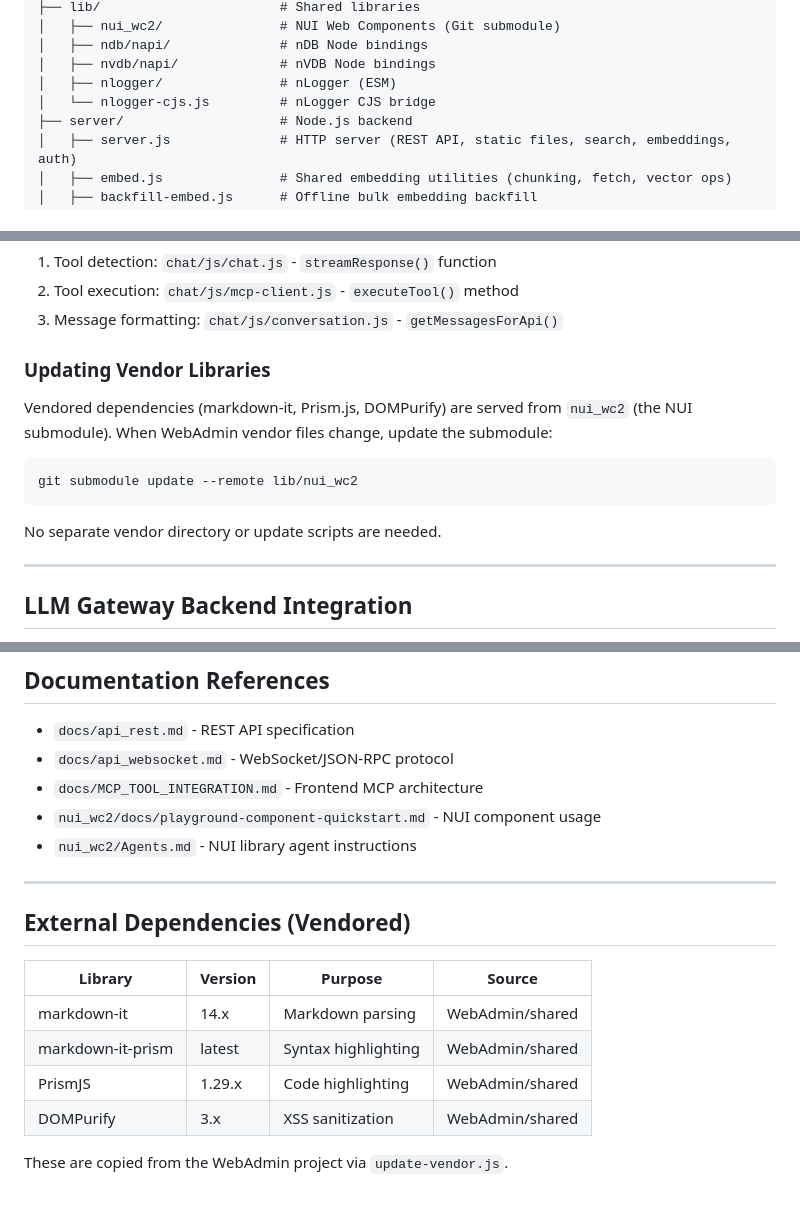
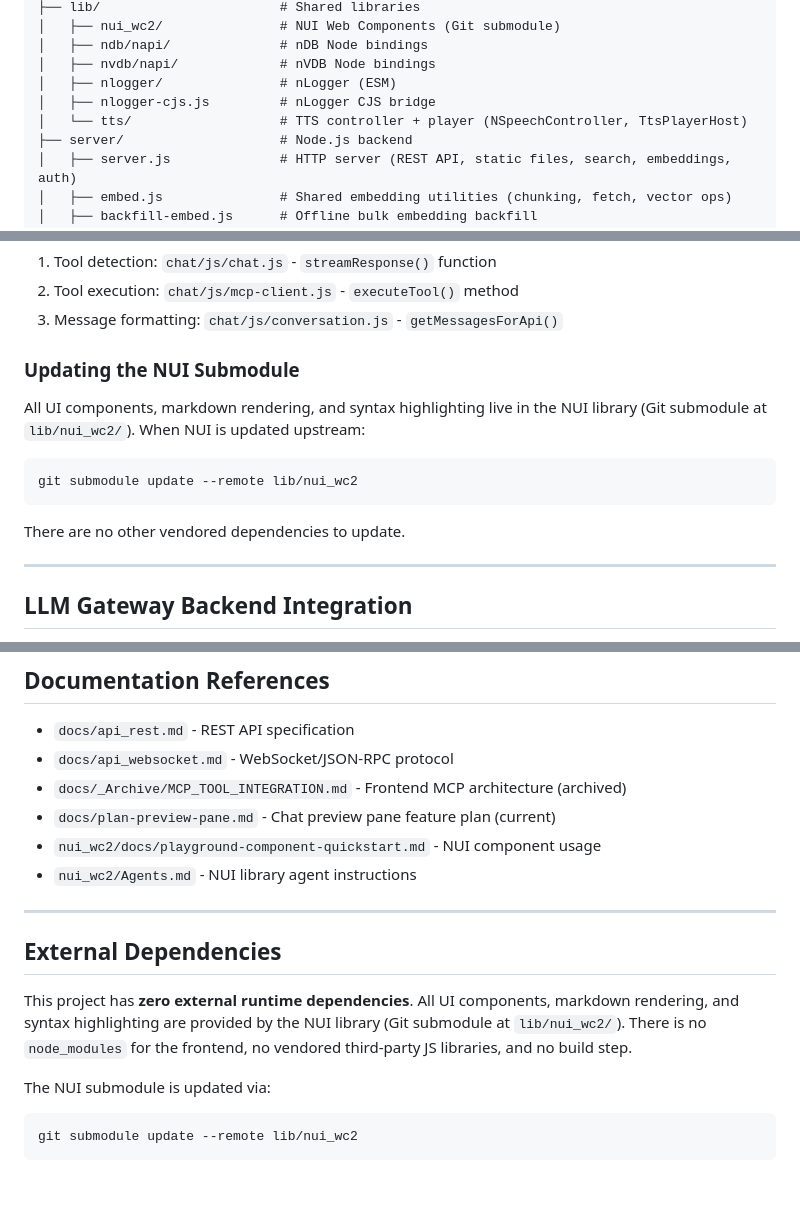
Before and after one commit to herrbasan/LLM-Gateway-Chat, a Markdown page: Agents.md, 3 parts joined by grey strips. Rendered like a GitHub page.

Commit message:
docs(Agents.md): fix extensive drift from actual codebase
The markdown stack description was completely wrong — Agents.md claimed
markdown-it + DOMPurify + Prism.js, but markdown.js was rewritten to use
NUI's nui-markdown component sometime around 2026-03-16 to 2026-04-01.
The rewrite was buried in a 'fix markdown rendering' commit with no
mention of removing those libraries. The doc kept describing the ghost
of the old implementation through two subsequent 'docs: align with
architecture' audits and a .github/copilot-instructions.md → Agents.md
migration. This misled two independent LLM reviews (Kimi K3, Claude
Fable) of the preview pane plan in one day.

Fixed:
- Tech Stack: markdown-it/DOMPurify/Prism → nui-markdown (markdownToHtml)
- Module Responsibilities: markdown.js description corrected
- Security §3: DOMPurify claim → actual escape pass + hardening note
- External Dependencies: removed phantom vendored libs table, replaced
  with accurate zero-dependency statement
- Updating Vendor Libraries → Updating the NUI Submodule (no other deps)
- TTS_ENDPOINT env var: removed hardcoded port (configurable option)
- Project Structure: added missing lib/tts/ directory
- Project Structure: removed nonexistent docs/dev_plan_user_settings.md,
  added plan-preview-pane.md and _Archive/
- Documentation References: fixed MCP_TOOL_INTEGRATION.md path (_Archive/),
  added plan-preview-pane.md

````diff
--- a/Agents.md
+++ b/Agents.md
@@ -78,7 +78,8 @@ The server auto-restarts when files change.
 │   ├── ndb/napi/              # nDB Node bindings
 │   ├── nvdb/napi/             # nVDB Node bindings
 │   ├── nlogger/               # nLogger (ESM)
-│   └── nlogger-cjs.js         # nLogger CJS bridge
+│   ├── nlogger-cjs.js         # nLogger CJS bridge
+│   └── tts/                   # TTS controller + player (NSpeechController, TtsPlayerHost)
 ├── server/                    # Node.js backend
 │   ├── server.js              # HTTP server (REST API, static files, search, embeddings, auth)
 │   ├── embed.js               # Shared embedding utilities (chunking, fetch, vector ops)
@@ -467,15 +469,15 @@ const result = await mcpClient.executeTool(toolName, parameters, onProgress);
 2. Tool execution: `chat/js/mcp-client.js` - `executeTool()` method
 3. Message formatting: `chat/js/conversation.js` - `getMessagesForApi()`
 
-### Updating Vendor Libraries
+### Updating the NUI Submodule
 
-Vendored dependencies (markdown-it, Prism.js, DOMPurify) are served from `nui_wc2` (the NUI submodule). When WebAdmin vendor files change, update the submodule:
+All UI components, markdown rendering, and syntax highlighting live in the NUI library (Git submodule at `lib/nui_wc2/`). When NUI is updated upstream:
 
 ```bash
 git submodule update --remote lib/nui_wc2
 ```
 
-No separate vendor directory or update scripts are needed.
+There are no other vendored dependencies to update.
 
 ---
 
@@ -580,19 +582,18 @@ Before submitting changes:
 
 - `docs/api_rest.md` - REST API specification
 - `docs/api_websocket.md` - WebSocket/JSON-RPC protocol
-- `docs/MCP_TOOL_INTEGRATION.md` - Frontend MCP architecture
+- `docs/_Archive/MCP_TOOL_INTEGRATION.md` - Frontend MCP architecture (archived)
+- `docs/plan-preview-pane.md` - Chat preview pane feature plan (current)
 - `nui_wc2/docs/playground-component-quickstart.md` - NUI component usage
 - `nui_wc2/Agents.md` - NUI library agent instructions
 
 ---
 
-## External Dependencies (Vendored)
+## External Dependencies
 
-| Library | Version | Purpose | Source |
-|---------|---------|---------|--------|
-| markdown-it | 14.x | Markdown parsing | WebAdmin/shared |
-| markdown-it-prism | latest | Syntax highlighting | WebAdmin/shared |
-| PrismJS | 1.29.x | Code highlighting | WebAdmin/shared |
-| DOMPurify | 3.x | XSS sanitization | WebAdmin/shared |
+This project has **zero external runtime dependencies**. All UI components, markdown rendering, and syntax highlighting are provided by the NUI library (Git submodule at `lib/nui_wc2/`). There is no `node_modules` for the frontend, no vendored third-party JS libraries, and no build step.
 
-These are copied from the WebAdmin project via `update-vendor.js`.
+The NUI submodule is updated via:
+```bash
+git submodule update --remote lib/nui_wc2
+```
````
Also changed, not shown: other parts of Agents.md (+6 -5 lines).
